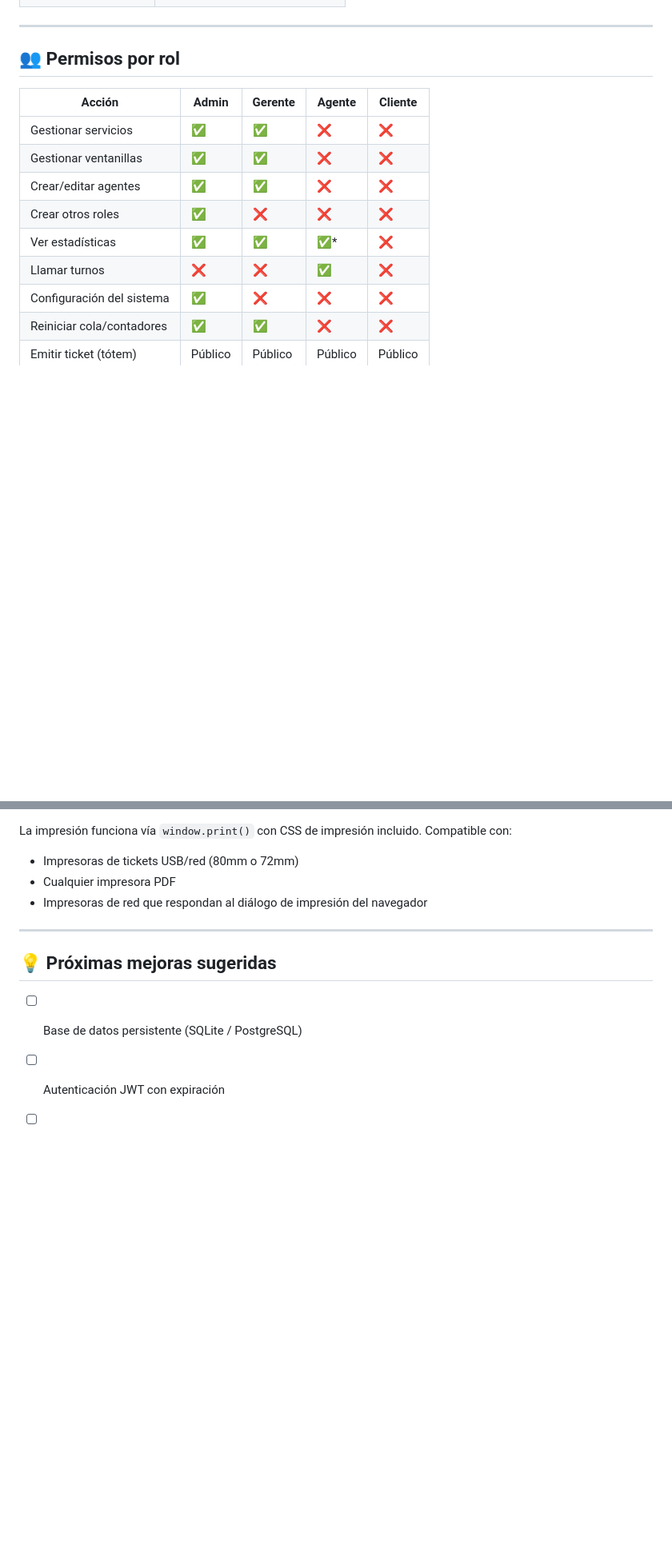
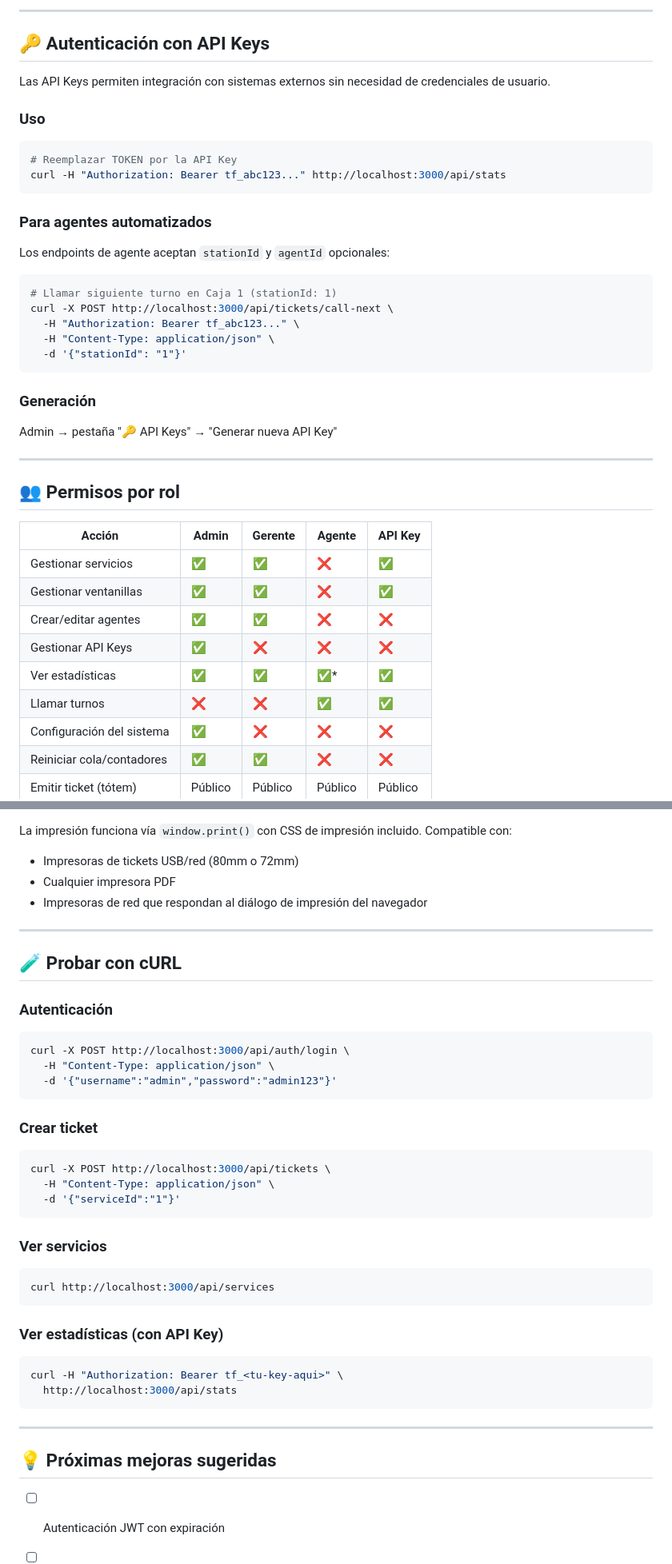
Before and after one commit to alecerosiete/turno-facil, a Markdown page: README.md, 2 parts joined by grey strips. Shown at 80% size. GitHub-like rendering; blank space fills up the shorter version.

````diff
--- a/README.md
+++ b/README.md
@@ -145,16 +242,44 @@ TÓTEM                AGENTE              MONITOR
+---
+
+## 🔑 Autenticación con API Keys
+
+Las API Keys permiten integración con sistemas externos sin necesidad de credenciales de usuario.
+
+### Uso
+
+```bash
+# Reemplazar TOKEN por la API Key
+curl -H "Authorization: Bearer tf_abc123..." http://localhost:3000/api/stats
+```
+
+### Para agentes automatizados
+
+Los endpoints de agente aceptan `stationId` y `agentId` opcionales:
+
+```bash
+# Llamar siguiente turno en Caja 1 (stationId: 1)
+curl -X POST http://localhost:3000/api/tickets/call-next \
+  -H "Authorization: Bearer tf_abc123..." \
+  -H "Content-Type: application/json" \
+  -d '{"stationId": "1"}'
+```
+
+### Generación
+
+Admin → pestaña "🔑 API Keys" → "Generar nueva API Key"
 
 ---
 
 ## 👥 Permisos por rol
 
-| Acción | Admin | Gerente | Agente | Cliente |
+| Acción | Admin | Gerente | Agente | API Key |
 |--------|-------|---------|--------|---------|
-| Gestionar servicios | ✅ | ✅ | ❌ | ❌ |
-| Gestionar ventanillas | ✅ | ✅ | ❌ | ❌ |
+| Gestionar servicios | ✅ | ✅ | ❌ | ✅ |
+| Gestionar ventanillas | ✅ | ✅ | ❌ | ✅ |
 | Crear/editar agentes | ✅ | ✅ | ❌ | ❌ |
-| Crear otros roles | ✅ | ❌ | ❌ | ❌ |
-| Ver estadísticas | ✅ | ✅ | ✅* | ❌ |
-| Llamar turnos | ❌ | ❌ | ✅ | ❌ |
+| Gestionar API Keys | ✅ | ❌ | ❌ | ❌ |
+| Ver estadísticas | ✅ | ✅ | ✅* | ✅ |
+| Llamar turnos | ❌ | ❌ | ✅ | ✅ |
 | Configuración del sistema | ✅ | ❌ | ❌ | ❌ |
 | Reiniciar cola/contadores | ✅ | ✅ | ❌ | ❌ |
 | Emitir ticket (tótem) | Público | Público | Público | Público |
@@ -171,9 +296,37 @@ Compatible con:
 
 ---
 
+## 🧪 Probar con cURL
+
+### Autenticación
+```bash
+curl -X POST http://localhost:3000/api/auth/login \
+  -H "Content-Type: application/json" \
+  -d '{"username":"admin","password":"admin123"}'
+```
+
+### Crear ticket
+```bash
+curl -X POST http://localhost:3000/api/tickets \
+  -H "Content-Type: application/json" \
+  -d '{"serviceId":"1"}'
+```
+
+### Ver servicios
+```bash
+curl http://localhost:3000/api/services
+```
+
+### Ver estadísticas (con API Key)
+```bash
+curl -H "Authorization: Bearer tf_<tu-key-aqui>" \
+  http://localhost:3000/api/stats
+```
+
+---
+
 ## 💡 Próximas mejoras sugeridas
 
-- [ ] Base de datos persistente (SQLite / PostgreSQL)
 - [ ] Autenticación JWT con expiración
 - [ ] Historial por fechas con filtros
 - [ ] App móvil para cliente (tomar número desde el celular)
````
Also changed, not shown: other parts of README.md (+141 -44 lines).
